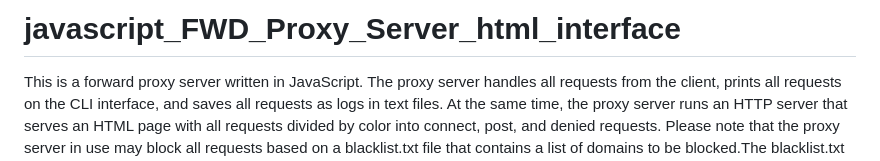
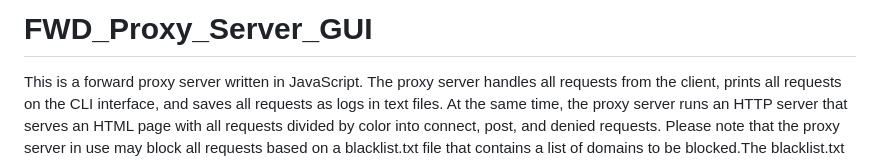
Before and after one commit to AKurtz87/FWD_Proxy_Server_GUI, a Markdown page: README.md, the part around the change. GitHub-like rendering.

```diff
--- a/README.md
+++ b/README.md
@@ -1,4 +1,4 @@
-# javascript_FWD_Proxy_Server_html_interface
+# FWD_Proxy_Server_GUI
 This is a forward proxy server written in JavaScript. The proxy server handles all requests from the client, prints all requests on the CLI interface, and saves all requests as logs in text files. At the same time, the proxy server runs an HTTP server that serves an HTML page with all requests divided by color into connect, post, and denied requests.
 Please note that the proxy server in use may block all requests based on a blacklist.txt file that contains a list of domains to be blocked.The blacklist.txt file can be updated to ensure that all the "black" domains are included.
 Users should be aware that any attempts to access blacklisted domains could be blocked.
```
